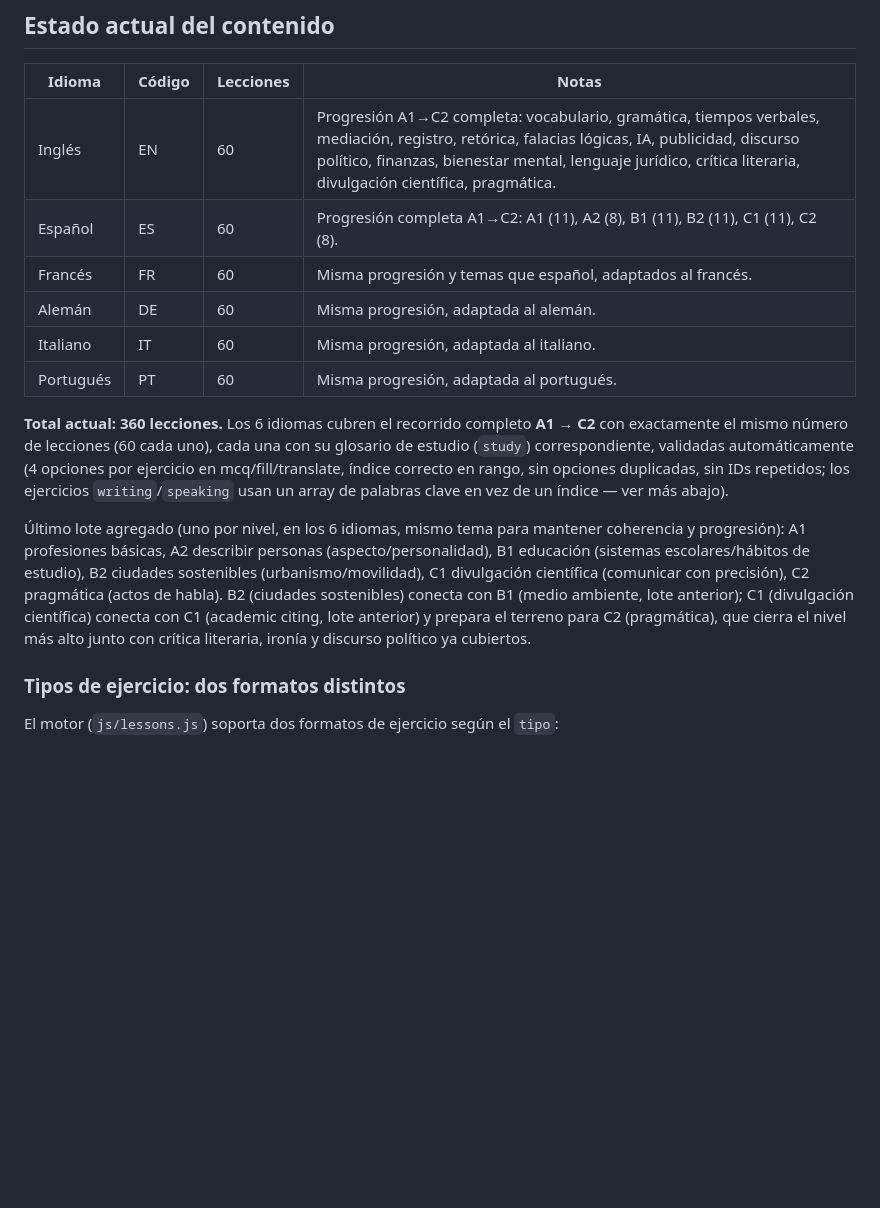
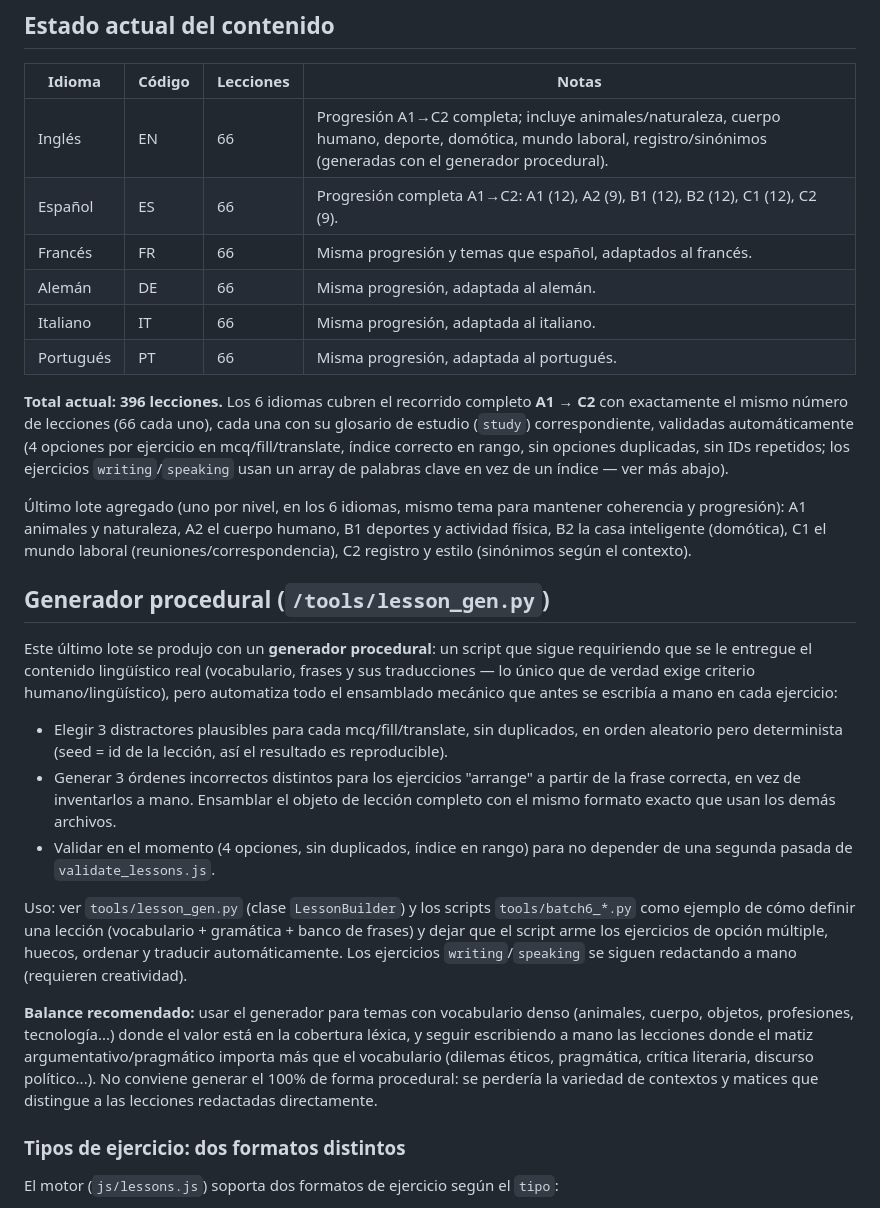
Before and after one commit to BARELO260/drakon, a Markdown page: js/lessons-data/README.md, the part around the change. GitHub-like rendering; blank space fills up the shorter version.

```diff
--- a/js/lessons-data/README.md
+++ b/js/lessons-data/README.md
@@ -114,15 +114,15 @@ cualquier problema antes de integrarlos.
 
 | Idioma | Código | Lecciones | Notas |
 |---|---|---|---|
-| Inglés     | EN | 60 | Progresión A1→C2 completa: vocabulario, gramática, tiempos verbales, mediación, registro, retórica, falacias lógicas, IA, publicidad, discurso político, finanzas, bienestar mental, lenguaje jurídico, crítica literaria, divulgación científica, pragmática. |
-| Español    | ES | 60 | Progresión completa A1→C2: A1 (11), A2 (8), B1 (11), B2 (11), C1 (11), C2 (8). |
-| Francés    | FR | 60 | Misma progresión y temas que español, adaptados al francés. |
-| Alemán     | DE | 60 | Misma progresión, adaptada al alemán. |
-| Italiano   | IT | 60 | Misma progresión, adaptada al italiano. |
-| Portugués  | PT | 60 | Misma progresión, adaptada al portugués. |
+| Inglés     | EN | 66 | Progresión A1→C2 completa; incluye animales/naturaleza, cuerpo humano, deporte, domótica, mundo laboral, registro/sinónimos (generadas con el generador procedural). |
+| Español    | ES | 66 | Progresión completa A1→C2: A1 (12), A2 (9), B1 (12), B2 (12), C1 (12), C2 (9). |
+| Francés    | FR | 66 | Misma progresión y temas que español, adaptados al francés. |
+| Alemán     | DE | 66 | Misma progresión, adaptada al alemán. |
+| Italiano   | IT | 66 | Misma progresión, adaptada al italiano. |
+| Portugués  | PT | 66 | Misma progresión, adaptada al portugués. |
 
-**Total actual: 360 lecciones.** Los 6 idiomas cubren el recorrido completo
-**A1 → C2** con exactamente el mismo número de lecciones (60 cada uno),
+**Total actual: 396 lecciones.** Los 6 idiomas cubren el recorrido completo
+**A1 → C2** con exactamente el mismo número de lecciones (66 cada uno),
 cada una con su glosario de estudio (`study`) correspondiente, validadas
 automáticamente (4 opciones por ejercicio en mcq/fill/translate, índice
 correcto en rango, sin opciones duplicadas, sin IDs repetidos; los
@@ -130,14 +130,42 @@ ejercicios `writing`/`speaking` usan un array de palabras clave en vez de un
 índice — ver más abajo).
 
 Último lote agregado (uno por nivel, en los 6 idiomas, mismo tema para
-mantener coherencia y progresión): A1 profesiones básicas, A2 describir
-personas (aspecto/personalidad), B1 educación (sistemas escolares/hábitos
-de estudio), B2 ciudades sostenibles (urbanismo/movilidad), C1 divulgación
-científica (comunicar con precisión), C2 pragmática (actos de habla). B2
-(ciudades sostenibles) conecta con B1 (medio ambiente, lote anterior); C1
-(divulgación científica) conecta con C1 (academic citing, lote anterior) y
-prepara el terreno para C2 (pragmática), que cierra el nivel más alto junto
-con crítica literaria, ironía y discurso político ya cubiertos.
+mantener coherencia y progresión): A1 animales y naturaleza, A2 el cuerpo
+humano, B1 deportes y actividad física, B2 la casa inteligente (domótica),
+C1 el mundo laboral (reuniones/correspondencia), C2 registro y estilo
+(sinónimos según el contexto).
+
+## Generador procedural (`/tools/lesson_gen.py`)
+
+Este último lote se produjo con un **generador procedural**: un script que
+sigue requiriendo que se le entregue el contenido lingüístico real
+(vocabulario, frases y sus traducciones — lo único que de verdad exige
+criterio humano/lingüístico), pero automatiza todo el ensamblado mecánico
+que antes se escribía a mano en cada ejercicio:
+
+- Elegir 3 distractores plausibles para cada mcq/fill/translate, sin
+  duplicados, en orden aleatorio pero determinista (seed = id de la
+  lección, así el resultado es reproducible).
+- Generar 3 órdenes incorrectos distintos para los ejercicios "arrange" a
+  partir de la frase correcta, en vez de inventarlos a mano.
+  Ensamblar el objeto de lección completo con el mismo formato exacto que
+  usan los demás archivos.
+- Validar en el momento (4 opciones, sin duplicados, índice en rango) para
+  no depender de una segunda pasada de `validate_lessons.js`.
+
+Uso: ver `tools/lesson_gen.py` (clase `LessonBuilder`) y los scripts
+`tools/batch6_*.py` como ejemplo de cómo definir una lección (vocabulario +
+gramática + banco de frases) y dejar que el script arme los ejercicios de
+opción múltiple, huecos, ordenar y traducir automáticamente. Los ejercicios
+`writing`/`speaking` se siguen redactando a mano (requieren creatividad).
+
+**Balance recomendado:** usar el generador para temas con vocabulario denso
+(animales, cuerpo, objetos, profesiones, tecnología...) donde el valor está
+en la cobertura léxica, y seguir escribiendo a mano las lecciones donde el
+matiz argumentativo/pragmático importa más que el vocabulario (dilemas
+éticos, pragmática, crítica literaria, discurso político...). No conviene
+generar el 100% de forma procedural: se perdería la variedad de contextos y
+matices que distingue a las lecciones redactadas directamente.
 
 ### Tipos de ejercicio: dos formatos distintos
 
```
